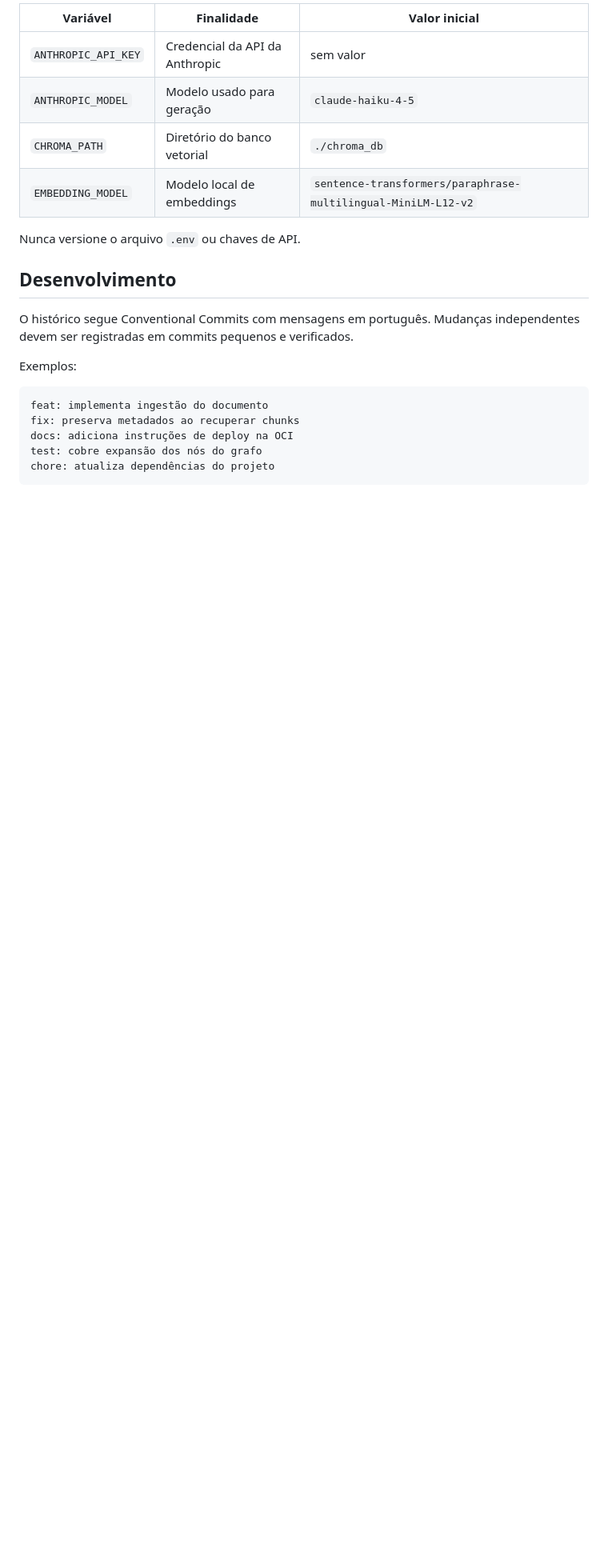
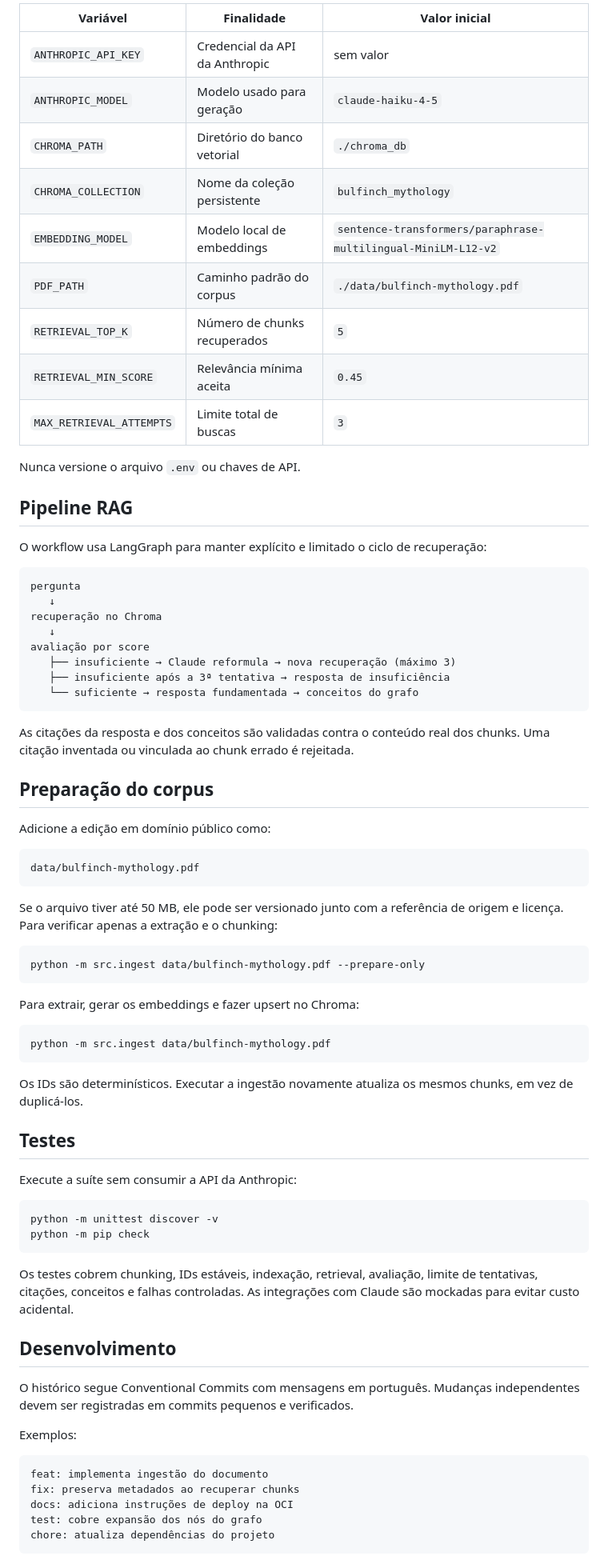
Before and after one commit to Dev-Russo/rag-mitologia, a Markdown page: README.md, the part around one of its changes. Shown at 80% size. Drawn GitHub-style; blank space fills up the shorter version.

Commit message:
docs: documenta pipeline RAG com LangChain

````diff
--- a/README.md
+++ b/README.md
@@ -118,9 +121,69 @@ O health check deve responder:
 | `ANTHROPIC_API_KEY` | Credencial da API da Anthropic | sem valor |
 | `ANTHROPIC_MODEL` | Modelo usado para geração | `claude-haiku-4-5` |
 | `CHROMA_PATH` | Diretório do banco vetorial | `./chroma_db` |
+| `CHROMA_COLLECTION` | Nome da coleção persistente | `bulfinch_mythology` |
 | `EMBEDDING_MODEL` | Modelo local de embeddings | `sentence-transformers/paraphrase-multilingual-MiniLM-L12-v2` |
+| `PDF_PATH` | Caminho padrão do corpus | `./data/bulfinch-mythology.pdf` |
+| `RETRIEVAL_TOP_K` | Número de chunks recuperados | `5` |
+| `RETRIEVAL_MIN_SCORE` | Relevância mínima aceita | `0.45` |
+| `MAX_RETRIEVAL_ATTEMPTS` | Limite total de buscas | `3` |
 
 Nunca versione o arquivo `.env` ou chaves de API.
+
+## Pipeline RAG
+
+O workflow usa LangGraph para manter explícito e limitado o ciclo de recuperação:
+
+```text
+pergunta
+   ↓
+recuperação no Chroma
+   ↓
+avaliação por score
+   ├── insuficiente → Claude reformula → nova recuperação (máximo 3)
+   ├── insuficiente após a 3ª tentativa → resposta de insuficiência
+   └── suficiente → resposta fundamentada → conceitos do grafo
+```
+
+As citações da resposta e dos conceitos são validadas contra o conteúdo real dos
+chunks. Uma citação inventada ou vinculada ao chunk errado é rejeitada.
+
+## Preparação do corpus
+
+Adicione a edição em domínio público como:
+
+```text
+data/bulfinch-mythology.pdf
+```
+
+Se o arquivo tiver até 50 MB, ele pode ser versionado junto com a referência de
+origem e licença. Para verificar apenas a extração e o chunking:
+
+```bash
+python -m src.ingest data/bulfinch-mythology.pdf --prepare-only
+```
+
+Para extrair, gerar os embeddings e fazer upsert no Chroma:
+
+```bash
+python -m src.ingest data/bulfinch-mythology.pdf
+```
+
+Os IDs são determinísticos. Executar a ingestão novamente atualiza os mesmos
+chunks, em vez de duplicá-los.
+
+## Testes
+
+Execute a suíte sem consumir a API da Anthropic:
+
+```bash
+python -m unittest discover -v
+python -m pip check
+```
+
+Os testes cobrem chunking, IDs estáveis, indexação, retrieval, avaliação, limite
+de tentativas, citações, conceitos e falhas controladas. As integrações com Claude
+são mockadas para evitar custo acidental.
 
 ## Desenvolvimento
 
````
Also changed, not shown: other parts of README.md (+13 -10 lines).
